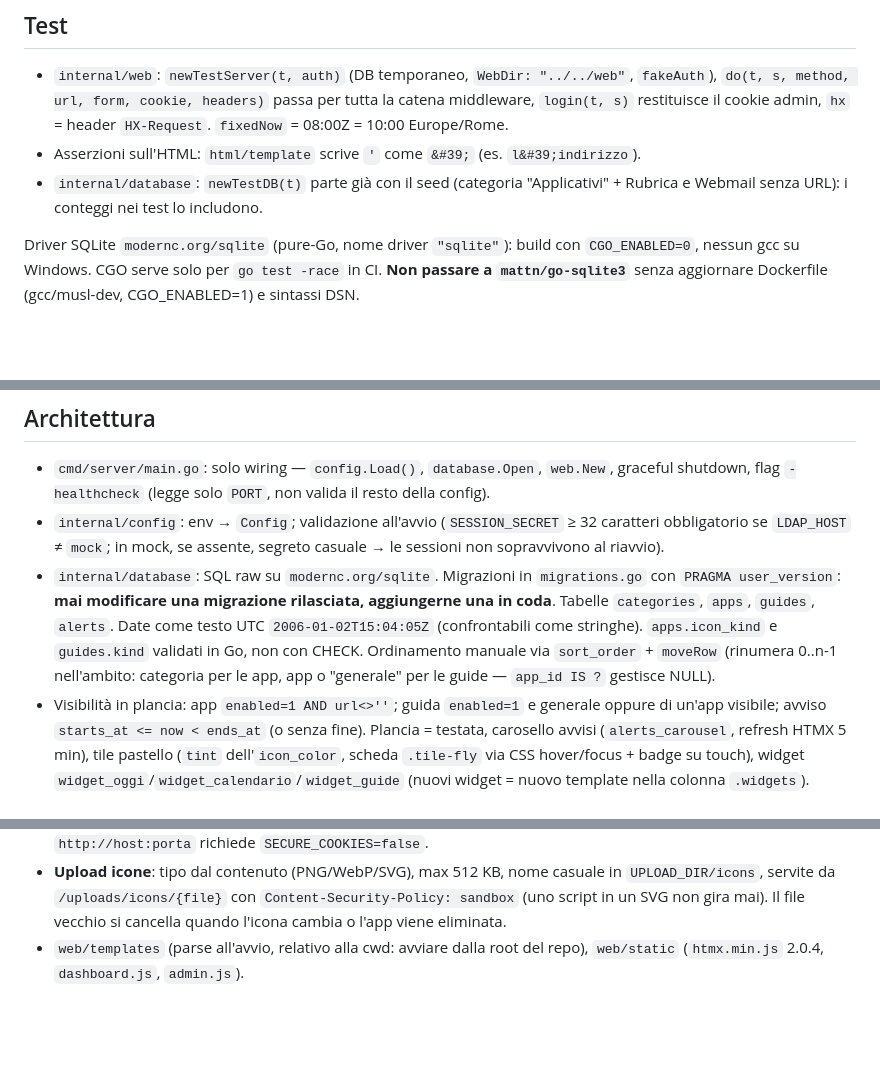
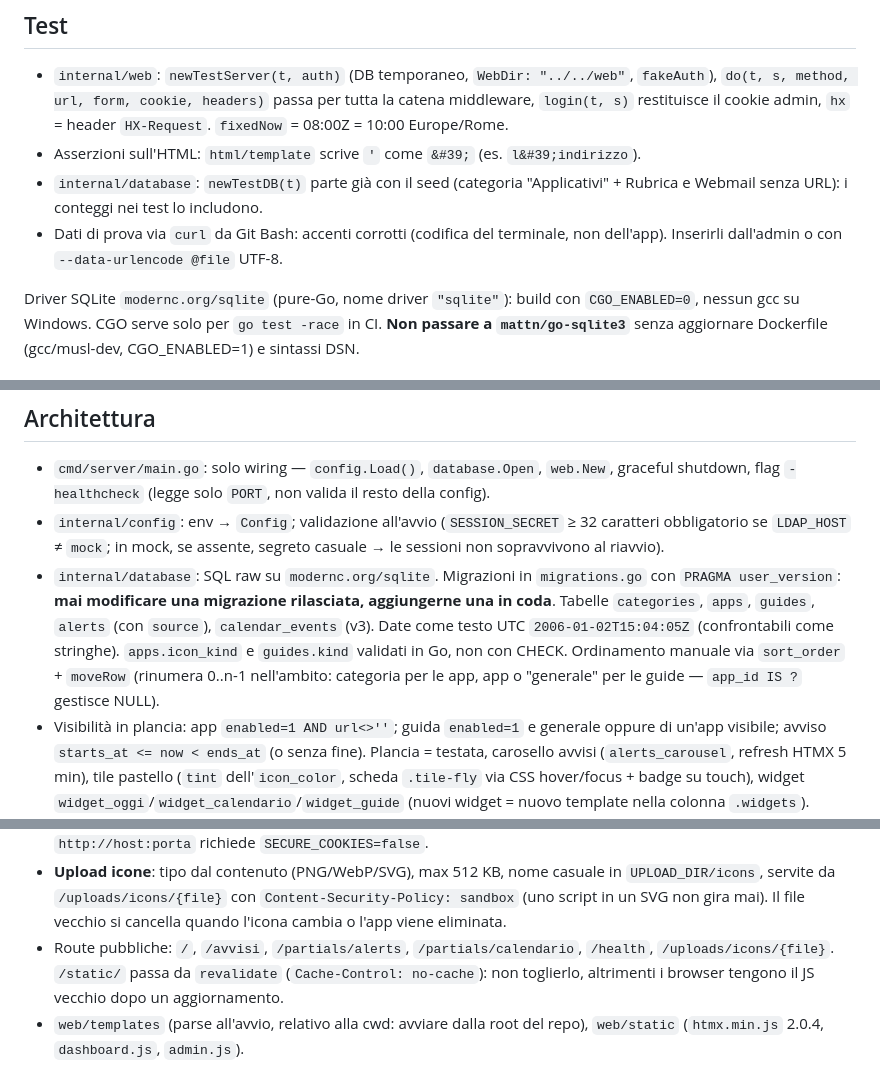
Before and after one commit to Comune-di-Montesilvano/CruscottoPA, a Markdown page: CLAUDE.md, 3 parts joined by grey strips. Rendered like a GitHub page; blank space fills up the shorter version.

Commit message:
docs(claude): calendar_events, route pubbliche, cache statici, dati di prova (#6)
Co-authored-by: Claude Opus 5.5 <noreply@anthropic.com>

```diff
--- a/CLAUDE.md
+++ b/CLAUDE.md
@@ -28,6 +28,7 @@ Verifica immagine: `docker build --build-arg VERSION=x -t cp:check .` → `docke
 - `internal/web`: `newTestServer(t, auth)` (DB temporaneo, `WebDir: "../../web"`, `fakeAuth`), `do(t, s, method, url, form, cookie, headers)` passa per tutta la catena middleware, `login(t, s)` restituisce il cookie admin, `hx` = header `HX-Request`. `fixedNow` = 08:00Z = 10:00 Europe/Rome.
 - Asserzioni sull'HTML: `html/template` scrive `'` come `&#39;` (es. `l&#39;indirizzo`).
 - `internal/database`: `newTestDB(t)` parte già con il seed (categoria "Applicativi" + Rubrica e Webmail senza URL): i conteggi nei test lo includono.
+- Dati di prova via `curl` da Git Bash: accenti corrotti (codifica del terminale, non dell'app). Inserirli dall'admin o con `--data-urlencode @file` UTF-8.
 
 Driver SQLite `modernc.org/sqlite` (pure-Go, nome driver `"sqlite"`): build con `CGO_ENABLED=0`, nessun gcc su Windows. CGO serve solo per `go test -race` in CI. **Non passare a `mattn/go-sqlite3`** senza aggiornare Dockerfile (gcc/musl-dev, CGO_ENABLED=1) e sintassi DSN.
 
@@ -65,7 +66,7 @@ La dashboard deve riconoscere l'utente (IP, header del proxy o cookie). L'IP sor
 
 - `cmd/server/main.go`: solo wiring — `config.Load()`, `database.Open`, `web.New`, graceful shutdown, flag `-healthcheck` (legge solo `PORT`, non valida il resto della config).
 - `internal/config`: env → `Config`; validazione all'avvio (`SESSION_SECRET` ≥ 32 caratteri obbligatorio se `LDAP_HOST` ≠ `mock`; in mock, se assente, segreto casuale → le sessioni non sopravvivono al riavvio).
-- `internal/database`: SQL raw su `modernc.org/sqlite`. Migrazioni in `migrations.go` con `PRAGMA user_version`: **mai modificare una migrazione rilasciata, aggiungerne una in coda**. Tabelle `categories`, `apps`, `guides`, `alerts`. Date come testo UTC `2006-01-02T15:04:05Z` (confrontabili come stringhe). `apps.icon_kind` e `guides.kind` validati in Go, non con CHECK. Ordinamento manuale via `sort_order` + `moveRow` (rinumera 0..n-1 nell'ambito: categoria per le app, app o "generale" per le guide — `app_id IS ?` gestisce NULL).
+- `internal/database`: SQL raw su `modernc.org/sqlite`. Migrazioni in `migrations.go` con `PRAGMA user_version`: **mai modificare una migrazione rilasciata, aggiungerne una in coda**. Tabelle `categories`, `apps`, `guides`, `alerts` (con `source`), `calendar_events` (v3). Date come testo UTC `2006-01-02T15:04:05Z` (confrontabili come stringhe). `apps.icon_kind` e `guides.kind` validati in Go, non con CHECK. Ordinamento manuale via `sort_order` + `moveRow` (rinumera 0..n-1 nell'ambito: categoria per le app, app o "generale" per le guide — `app_id IS ?` gestisce NULL).
 - Visibilità in plancia: app `enabled=1 AND url<>''`; guida `enabled=1` e generale oppure di un'app visibile; avviso `starts_at <= now < ends_at` (o senza fine). Plancia = testata, carosello avvisi (`alerts_carousel`, refresh HTMX 5 min), tile pastello (`tint` dell'`icon_color`, scheda `.tile-fly` via CSS hover/focus + badge su touch), widget `widget_oggi`/`widget_calendario`/`widget_guide` (nuovi widget = nuovo template nella colonna `.widgets`). Urgenti: `dialog.urgent` una volta per `alertVersion` (localStorage). CSS: `app.css` = base condivisa con l'admin, `plancia.css` = solo plancia.
 - `internal/auth`: porting di GoPulley con differenze volute — StartTLS fallito = login fallito (nessun ripiego in chiaro), username solo `[A-Za-z0-9._@-]`, in mock admin = `ADMIN_USERS` (o tutti se vuoto). `LDAP_HOST` non ha default: mock va scelto esplicitamente (fail-closed) e all'avvio produce un warning. `RateLimiter` in memoria: 5 fallimenti/15 min per username e per IP → blocco 30s raddoppiato fino a 15 min.
 - `internal/icons`: catalogo Material Icons da `codepoints.txt` (embedded). Font self-hosted in `web/static/fonts` (Apache 2.0, stesso v145 di UtenzePA).
@@ -76,6 +77,7 @@ La dashboard deve riconoscere l'utente (IP, header del proxy o cookie). L'IP sor
 - **Admin**: pagine separate con shell `admin_top`/`admin_bottom` (dati `pageView{adminPage, Body}`). Ogni sezione è un template `<nome>_section` dentro `<div id="section">`; ogni azione HTMX (`hx-post`, `hx-target="#section"`, `hx-swap="outerHTML"`) restituisce l'intera sezione: 200 se ok, **422 con errori** (htmx configurato per fare swap anche sui 422). Route: `GET /admin/<s>`, `GET /admin/<s>/{id}/modifica`, `POST /admin/<s>`, `POST /admin/<s>/{id}`, `POST …/elimina`, `POST …/sposta` (`dir=up|down`).
 - Sessione: cookie `cruscotto_admin` cifrato (gorilla/sessions), `Path=/admin`, 8 ore, `Secure` da `X-Forwarded-Proto` o `SECURE_COOKIES`. Senza sessione: 303 al login, oppure 401 + `HX-Redirect` per HTMX. Login su HTTP in chiaro con cookie Secure → 400 con spiegazione (`cookieWouldBeDropped`; localhost escluso): accesso diretto via `http://host:porta` richiede `SECURE_COOKIES=false`.
 - **Upload icone**: tipo dal contenuto (PNG/WebP/SVG), max 512 KB, nome casuale in `UPLOAD_DIR/icons`, servite da `/uploads/icons/{file}` con `Content-Security-Policy: sandbox` (uno script in un SVG non gira mai). Il file vecchio si cancella quando l'icona cambia o l'app viene eliminata.
+- Route pubbliche: `/`, `/avvisi`, `/partials/alerts`, `/partials/calendario`, `/health`, `/uploads/icons/{file}`. `/static/` passa da `revalidate` (`Cache-Control: no-cache`): non toglierlo, altrimenti i browser tengono il JS vecchio dopo un aggiornamento.
 - `web/templates` (parse all'avvio, relativo alla cwd: avviare dalla root del repo), `web/static` (`htmx.min.js` 2.0.4, `dashboard.js`, `admin.js`).
 
 ## Debito noto (revisione sotto-progetto 1)
```
